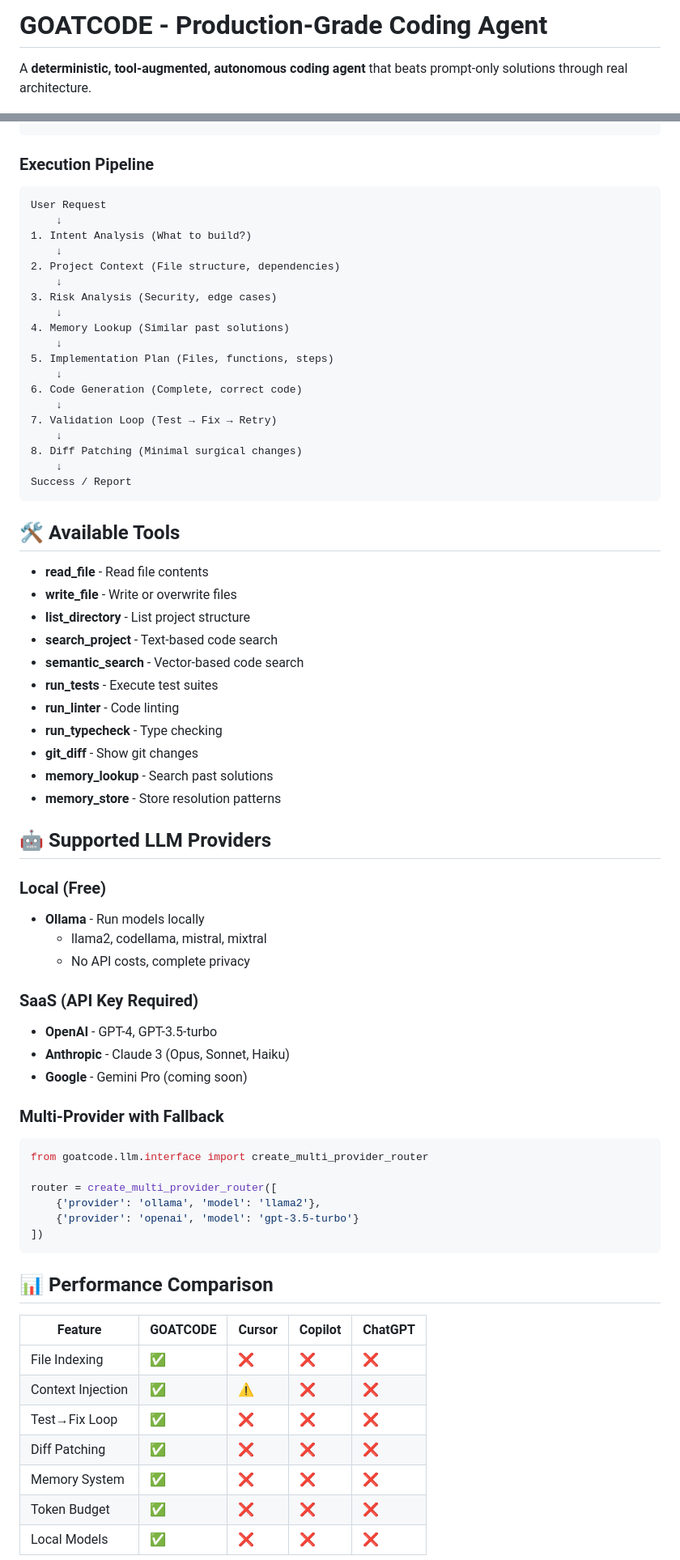
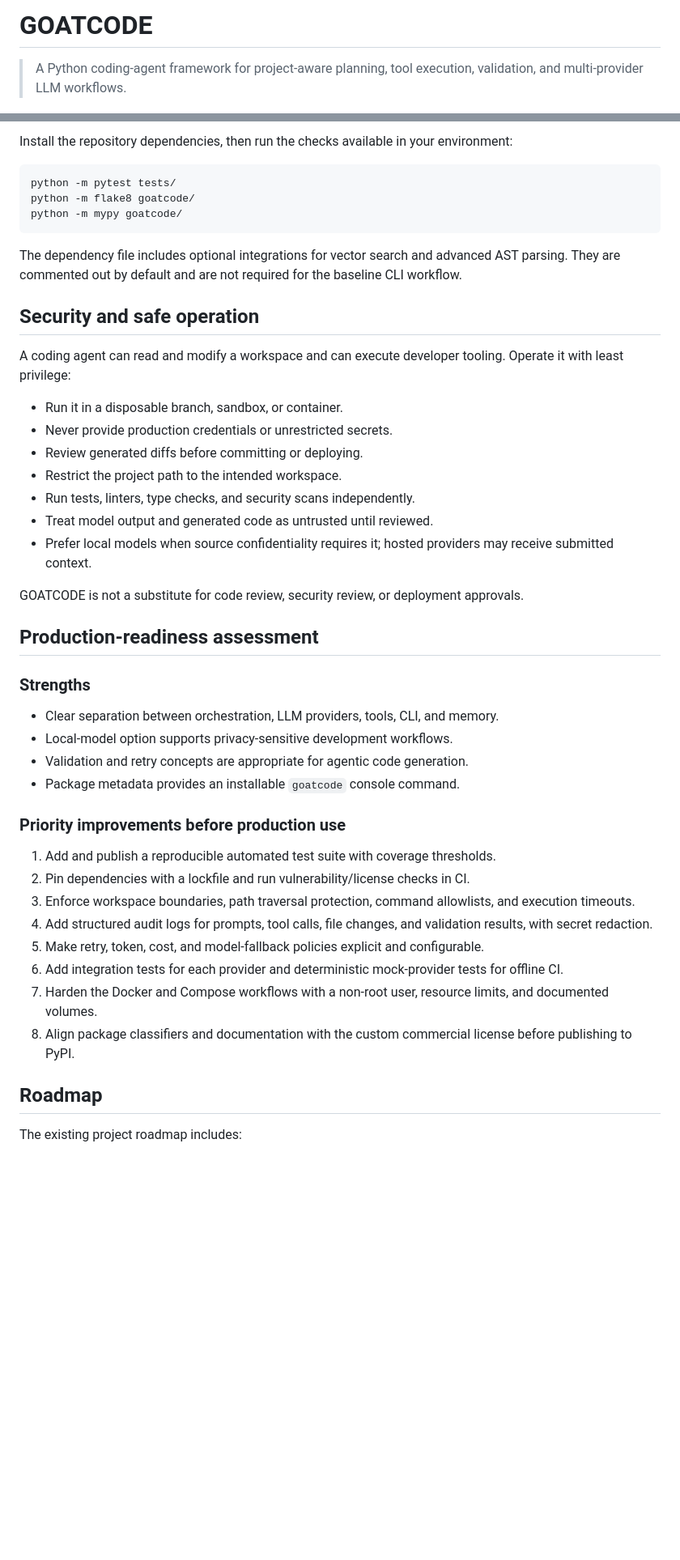
Before and after one commit to Shivay00001/goatcode, a Markdown page: README.md, 2 parts joined by grey strips. Shown at 81% size. GitHub-like rendering; blank space fills up the shorter version.

Commit message:
docs: modernize GOATCODE README

````diff
--- a/README.md
+++ b/README.md
@@ -1,4 +1,4 @@
-# GOATCODE - Production-Grade Coding Agent
+# GOATCODE
 
-A **deterministic, tool-augmented, autonomous coding agent** that beats prompt-only solutions through real architecture.
+> A Python coding-agent framework for project-aware planning, tool execution, validation, and multi-provider LLM workflows.
 
@@ -127,75 +190,48 @@ goatcode/
+Install the repository dependencies, then run the checks available in your environment:
+
+```bash
+python -m pytest tests/
+python -m flake8 goatcode/
+python -m mypy goatcode/
 ```
 
-### Execution Pipeline
+The dependency file includes optional integrations for vector search and advanced AST parsing. They are commented out by default and are not required for the baseline CLI workflow.
 
-```
-User Request
-    ↓
-1. Intent Analysis (What to build?)
-    ↓
-2. Project Context (File structure, dependencies)
-    ↓
-3. Risk Analysis (Security, edge cases)
-    ↓
-4. Memory Lookup (Similar past solutions)
-    ↓
-5. Implementation Plan (Files, functions, steps)
-    ↓
-6. Code Generation (Complete, correct code)
-    ↓
-7. Validation Loop (Test → Fix → Retry)
-    ↓
-8. Diff Patching (Minimal surgical changes)
-    ↓
-Success / Report
-```
+## Security and safe operation
 
-## 🛠️ Available Tools
+A coding agent can read and modify a workspace and can execute developer tooling. Operate it with least privilege:
 
-- **read_file** - Read file contents
-- **write_file** - Write or overwrite files
-- **list_directory** - List project structure
-- **search_project** - Text-based code search
-- **semantic_search** - Vector-based code search
-- **run_tests** - Execute test suites
-- **run_linter** - Code linting
-- **run_typecheck** - Type checking
-- **git_diff** - Show git changes
-- **memory_lookup** - Search past solutions
-- **memory_store** - Store resolution patterns
+- Run it in a disposable branch, sandbox, or container.
+- Never provide production credentials or unrestricted secrets.
+- Review generated diffs before committing or deploying.
+- Restrict the project path to the intended workspace.
+- Run tests, linters, type checks, and security scans independently.
+- Treat model output and generated code as untrusted until reviewed.
+- Prefer local models when source confidentiality requires it; hosted providers may receive submitted context.
 
-## 🤖 Supported LLM Providers
+GOATCODE is not a substitute for code review, security review, or deployment approvals.
 
-### Local (Free)
-- **Ollama** - Run models locally
-  - llama2, codellama, mistral, mixtral
-  - No API costs, complete privacy
+## Production-readiness assessment
 
-### SaaS (API Key Required)
-- **OpenAI** - GPT-4, GPT-3.5-turbo
-- **Anthropic** - Claude 3 (Opus, Sonnet, Haiku)
-- **Google** - Gemini Pro (coming soon)
+### Strengths
 
-### Multi-Provider with Fallback
+- Clear separation between orchestration, LLM providers, tools, CLI, and memory.
+- Local-model option supports privacy-sensitive development workflows.
+- Validation and retry concepts are appropriate for agentic code generation.
+- Package metadata provides an installable `goatcode` console command.
 
-```python
-from goatcode.llm.interface import create_multi_provider_router
+### Priority improvements before production use
 
-router = create_multi_provider_router([
-    {'provider': 'ollama', 'model': 'llama2'},
-    {'provider': 'openai', 'model': 'gpt-3.5-turbo'}
-])
-```
+1. Add and publish a reproducible automated test suite with coverage thresholds.
+2. Pin dependencies with a lockfile and run vulnerability/license checks in CI.
+3. Enforce workspace boundaries, path traversal protection, command allowlists, and execution timeouts.
+4. Add structured audit logs for prompts, tool calls, file changes, and validation results, with secret redaction.
+5. Make retry, token, cost, and model-fallback policies explicit and configurable.
+6. Add integration tests for each provider and deterministic mock-provider tests for offline CI.
+7. Harden the Docker and Compose workflows with a non-root user, resource limits, and documented volumes.
+8. Align package classifiers and documentation with the custom commercial license before publishing to PyPI.
 
-## 📊 Performance Comparison
+## Roadmap
 
-| Feature | GOATCODE | Cursor | Copilot | ChatGPT |
-|---------|----------|---------|---------|---------|
-| File Indexing | ✅ | ❌ | ❌ | ❌ |
-| Context Injection | ✅ | ⚠️ | ❌ | ❌ |
-| Test→Fix Loop | ✅ | ❌ | ❌ | ❌ |
-| Diff Patching | ✅ | ❌ | ❌ | ❌ |
-| Memory System | ✅ | ❌ | ❌ | ❌ |
-| Token Budget | ✅ | ❌ | ❌ | ❌ |
-| Local Models | ✅ | ❌ | ❌ | ❌ |
+The existing project roadmap includes:
 
````
Also changed, not shown: other parts of README.md (+169 -157 lines).
